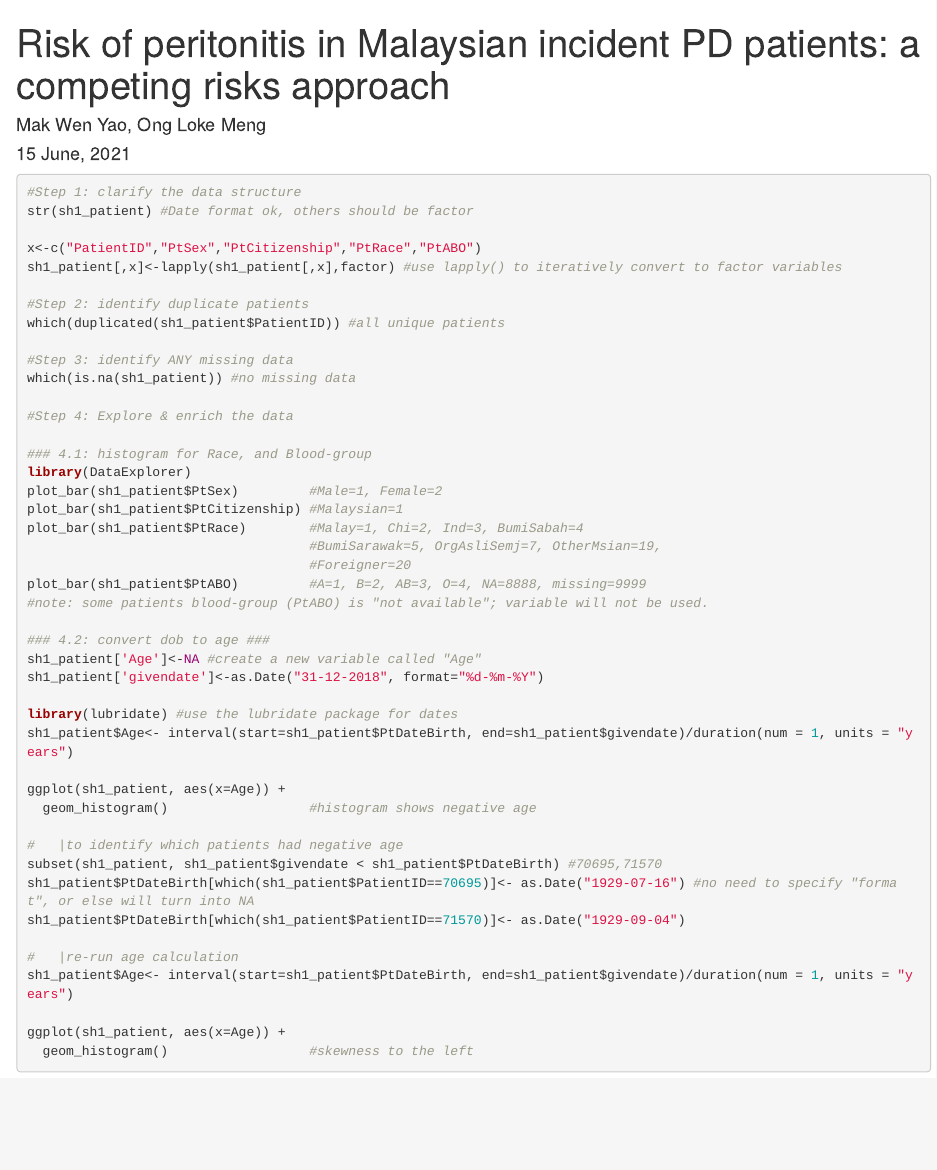
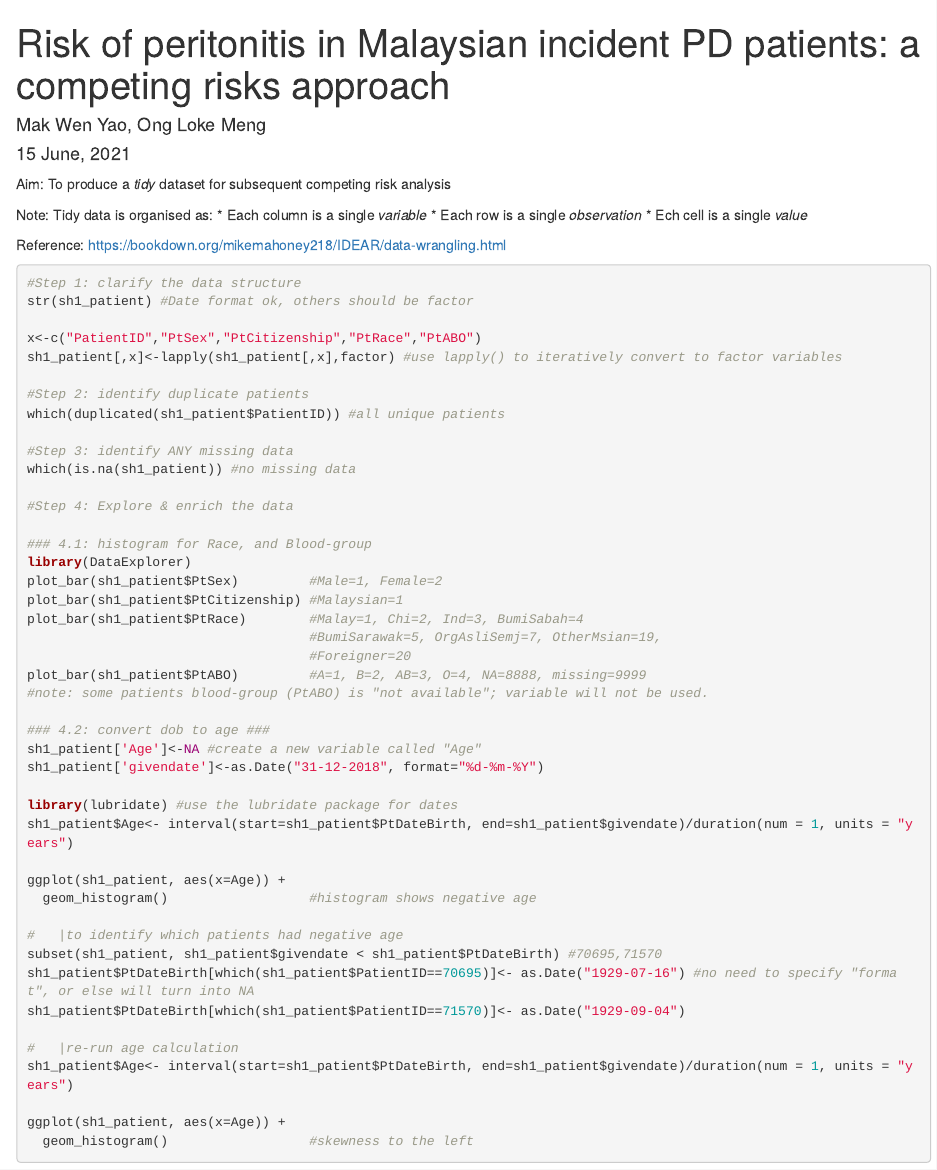
Before and after one commit to WenYao-Mak/Competing_Risk_Analysis, an R Markdown document (Data_cleaning_wrangling.Rmd): the page in a window 1100 px wide, from its top. Rendered offline with R 4.5, knitr and Pandoc, with nearby package versions; the code chunks are not run, so their results and figures are left out; drawn as R Markdown's standard HTML page in place of the format the file asks for.

Commit message:
added notes

````diff
--- a/Data_cleaning_wrangling.Rmd
+++ b/Data_cleaning_wrangling.Rmd
@@ -21,6 +21,17 @@ header-includes:
 mainfont: Arial
 classoption: a4paper
 ---
+
+Aim:
+To produce a *tidy* dataset for subsequent competing risk analysis
+
+Note: Tidy data is organised as:
+* Each column is a single *variable*
+* Each row is a single *observation*
+* Ech cell is a single *value*
+
+Reference:
+https://bookdown.org/mikemahoney218/IDEAR/data-wrangling.html
 
 ```{r setup, include=FALSE}
 knitr::opts_chunk$set(echo = TRUE)
````
